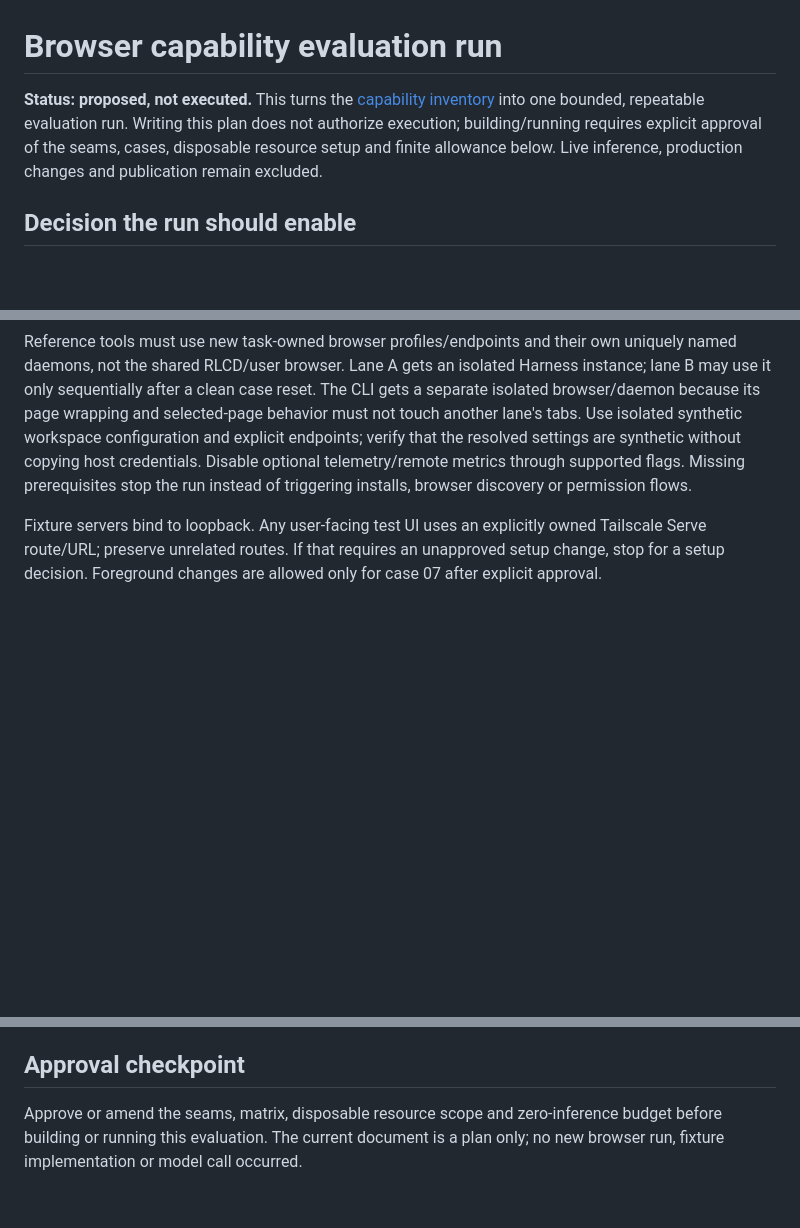
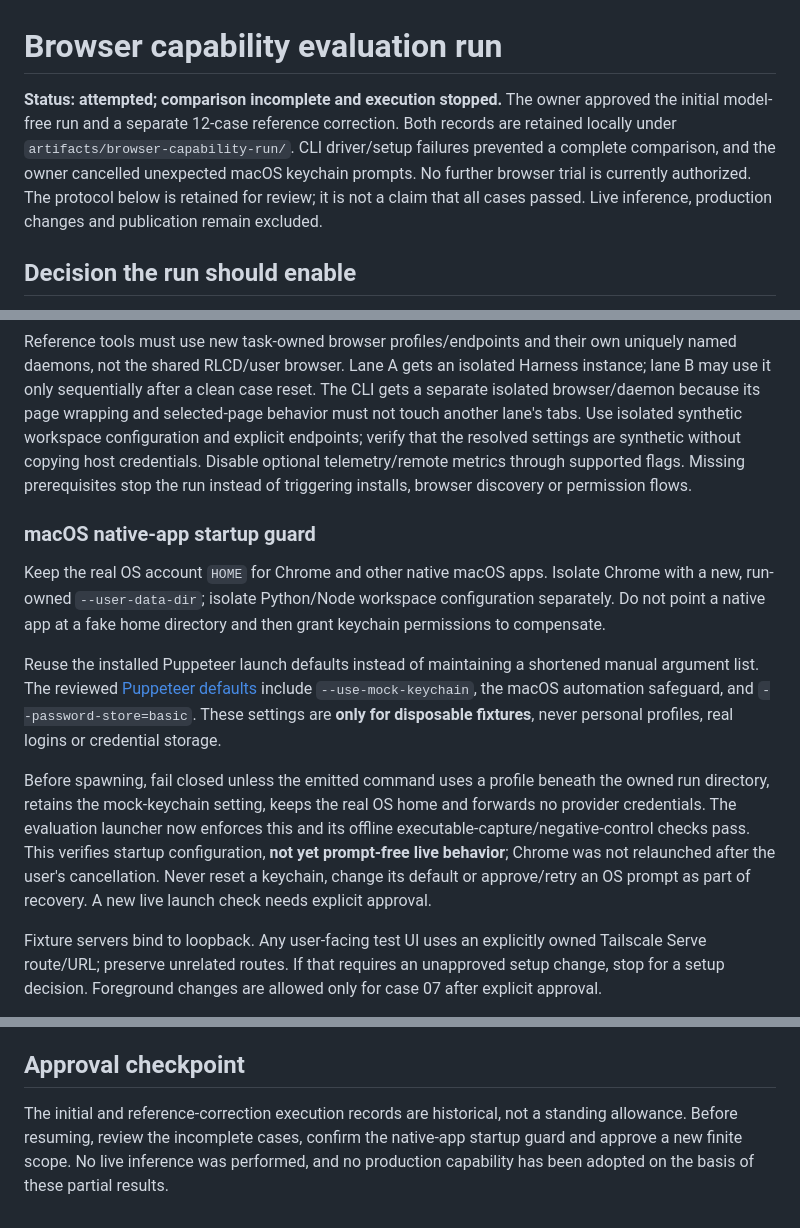
Before and after one commit to skhlo/rlcd-brwsr, a Markdown page: docs/browser-capability-run-plan.md, 3 parts joined by grey strips. Rendered like a GitHub page; blank space fills up the shorter version.

Commit message:
docs: guard macOS evaluation startup

```diff
--- a/docs/browser-capability-run-plan.md
+++ b/docs/browser-capability-run-plan.md
@@ -1,11 +1,13 @@
 # Browser capability evaluation run
 
-**Status: proposed, not executed.** This turns the
-[capability inventory](browser-capability-inventory.md) into one bounded,
-repeatable evaluation run. Writing this plan does not authorize execution;
-building/running requires explicit approval of the seams, cases, disposable
-resource setup and finite allowance below. Live inference, production changes
-and publication remain excluded.
+**Status: attempted; comparison incomplete and execution stopped.** The owner
+approved the initial model-free run and a separate 12-case reference correction.
+Both records are retained locally under `artifacts/browser-capability-run/`.
+CLI driver/setup failures prevented a complete comparison, and the owner
+cancelled unexpected macOS keychain prompts. No further browser trial is
+currently authorized. The protocol below is retained for review; it is not a
+claim that all cases passed. Live inference, production changes and publication
+remain excluded.
 
 ## Decision the run should enable
 
@@ -136,6 +138,28 @@ Disable optional telemetry/remote metrics through supported flags. Missing
 prerequisites stop the run instead of triggering installs, browser discovery or
 permission flows.
 
+### macOS native-app startup guard
+
+Keep the real OS account `HOME` for Chrome and other native macOS apps. Isolate
+Chrome with a new, run-owned `--user-data-dir`; isolate Python/Node workspace
+configuration separately. Do not point a native app at a fake home directory
+and then grant keychain permissions to compensate.
+
+Reuse the installed Puppeteer launch defaults instead of maintaining a shortened
+manual argument list. The reviewed [Puppeteer defaults](https://github.com/puppeteer/puppeteer/blob/f8d63c73c3d7c21a8b0f421411e7df8386195436/packages/puppeteer-core/src/node/ChromeLauncher.ts)
+include `--use-mock-keychain`, the macOS automation safeguard, and
+`--password-store=basic`. These settings are **only for disposable fixtures**,
+never personal profiles, real logins or credential storage.
+
+Before spawning, fail closed unless the emitted command uses a profile beneath
+the owned run directory, retains the mock-keychain setting, keeps the real OS
+home and forwards no provider credentials. The evaluation launcher now enforces
+this and its offline executable-capture/negative-control checks pass. This
+verifies startup configuration, **not yet prompt-free live behavior**; Chrome
+was not relaunched after the user's cancellation. Never reset a keychain,
+change its default or approve/retry an OS prompt as part of recovery. A new live
+launch check needs explicit approval.
+
 Fixture servers bind to loopback. Any user-facing test UI uses an explicitly
 owned Tailscale Serve route/URL; preserve unrelated routes. If that requires an
 unapproved setup change, stop for a setup decision. Foreground changes are
@@ -200,6 +224,8 @@ the original one-pixel probe does not stand in for that task.
 
 ## Approval checkpoint
 
-Approve or amend the seams, matrix, disposable resource scope and zero-inference
-budget before building or running this evaluation. The current document is a
-plan only; no new browser run, fixture implementation or model call occurred.
+The initial and reference-correction execution records are historical, not a
+standing allowance. Before resuming, review the incomplete cases, confirm the
+native-app startup guard and approve a new finite scope. No live inference was
+performed, and no production capability has been adopted on the basis of these
+partial results.
```
Also changed, not shown: docs/browser-capability-inventory.md (+3 -2 lines).
